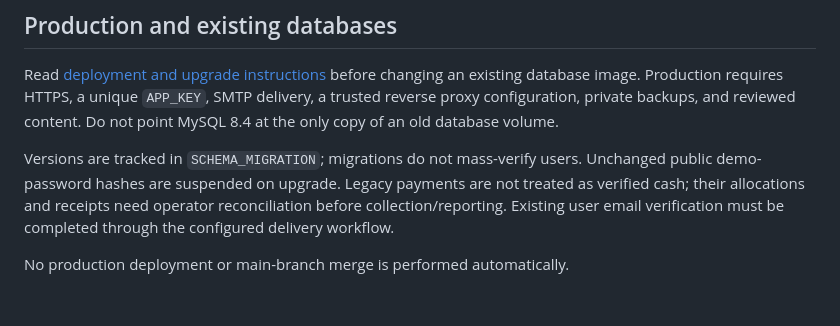
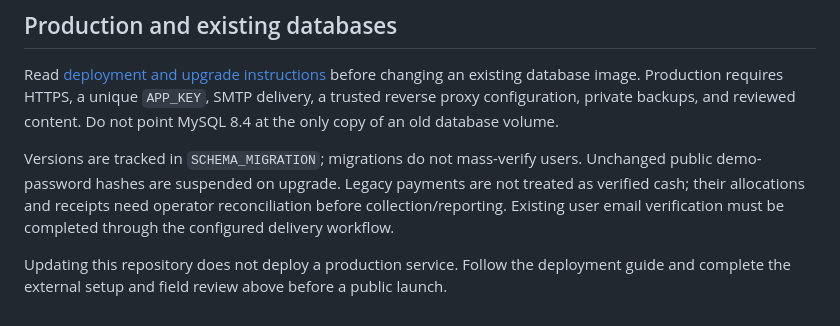
Before and after one commit to Nazmul1005/Krishi-Disha, a Markdown page: README.md, the part around the change. GitHub-like rendering.

Commit message:
Update documentation for main branch publication

```diff
--- a/README.md
+++ b/README.md
@@ -89,4 +89,4 @@ Read [deployment and upgrade instructions](docs/DEPLOYMENT.md) before changing a
 
 Versions are tracked in `SCHEMA_MIGRATION`; migrations do not mass-verify users. Unchanged public demo-password hashes are suspended on upgrade. Legacy payments are not treated as verified cash; their allocations and receipts need operator reconciliation before collection/reporting. Existing user email verification must be completed through the configured delivery workflow.
 
-No production deployment or main-branch merge is performed automatically.
+Updating this repository does not deploy a production service. Follow the deployment guide and complete the external setup and field review above before a public launch.
```
Also changed, not shown: docs/IMPLEMENTATION_STATUS.md (+1 -1 lines).
